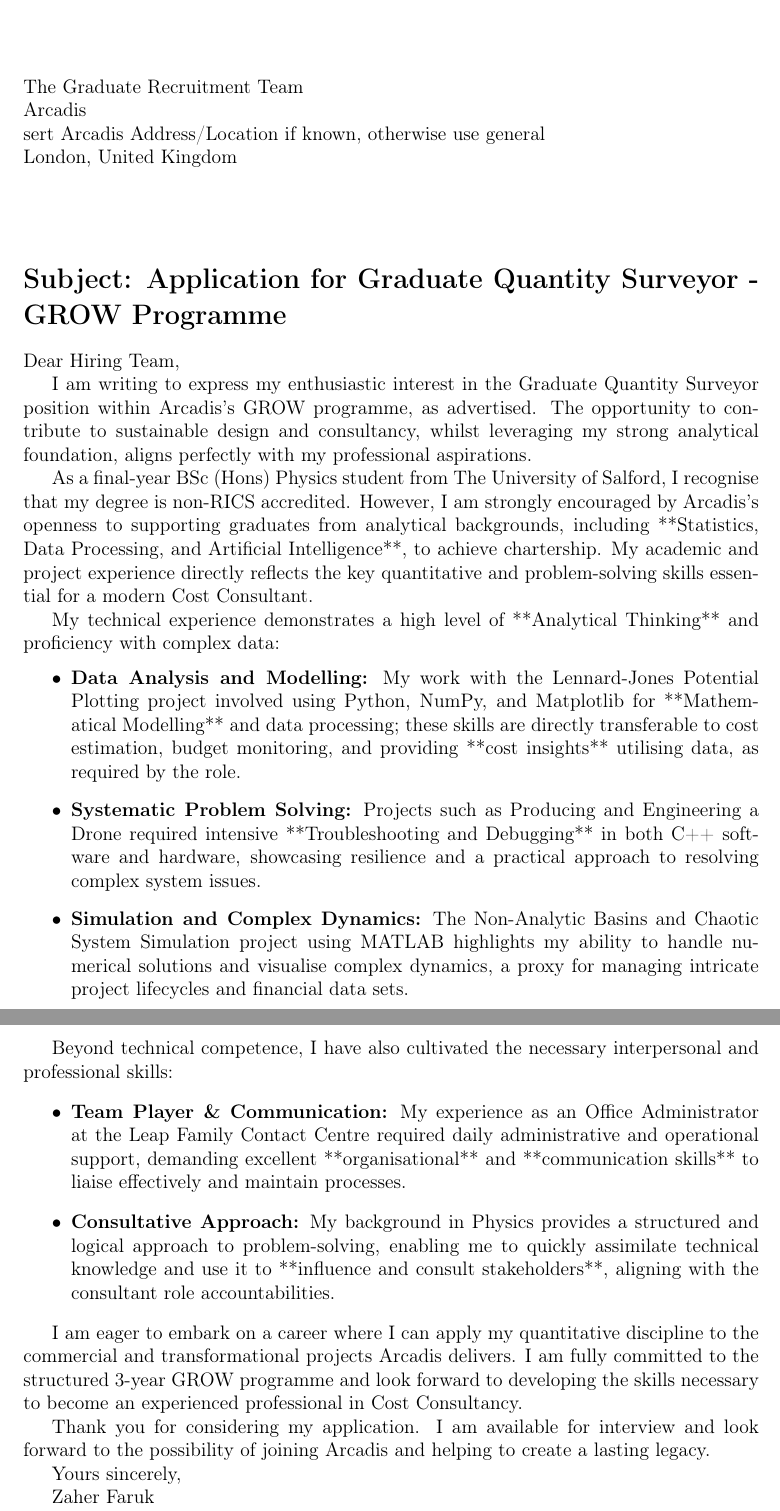
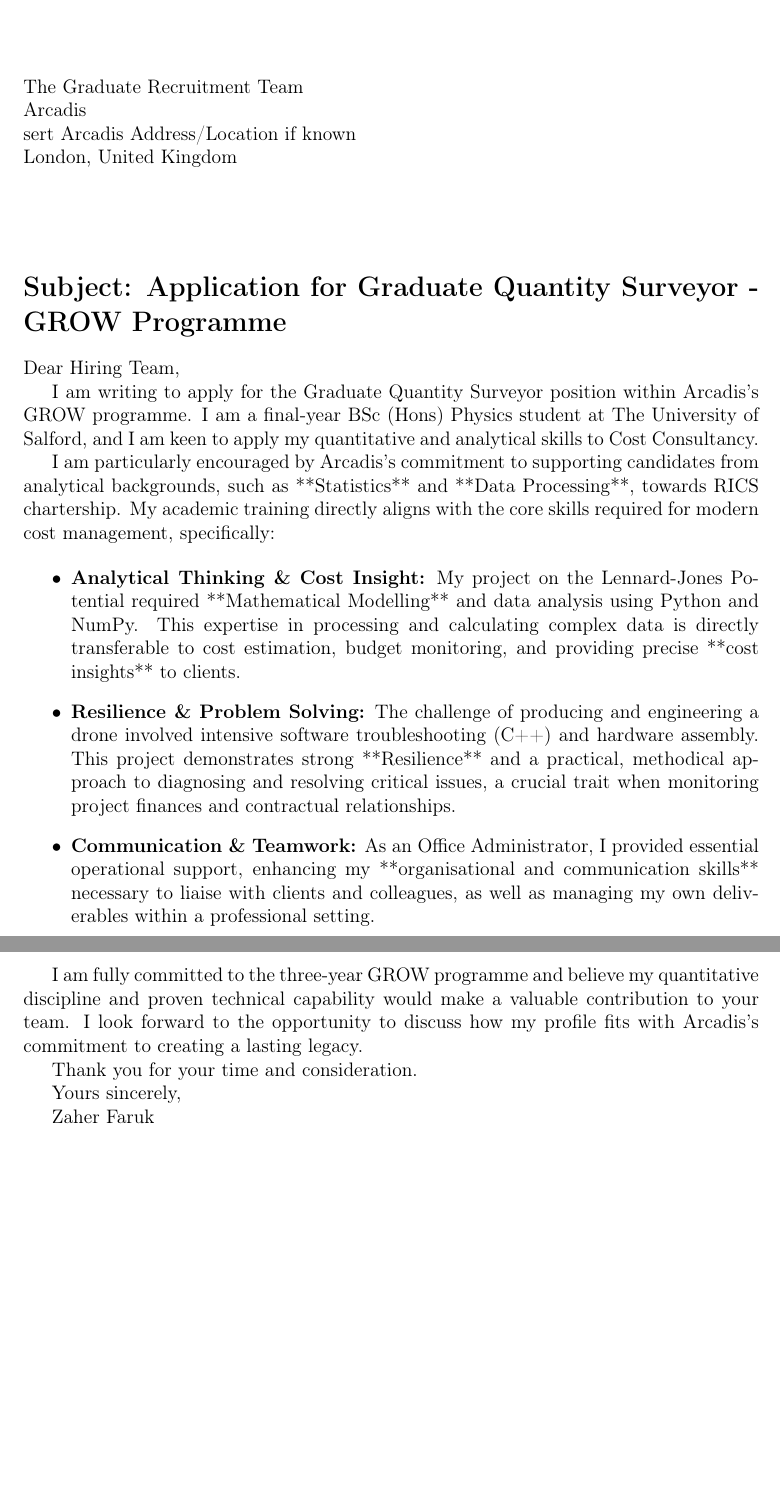
Before and after one commit to ZaherFaruk04/Cover-Letter, a LaTeX document (---------.tex): two parts of pages 1 and 2 of 2, joined at a grey line, cut so that both start at the same text, the shorter picture padded with empty space. Compiled offline with pdfLaTeX.

Commit message:
Update ---------.tex

```diff
--- a/---------.tex
+++ b/---------.tex
@@ -33,7 +33,7 @@
 \begin{flushleft}
     The Graduate Recruitment Team \\
     Arcadis \\
-    [Insert Arcadis Address/Location if known, otherwise use general] \\
+    [Insert Arcadis Address/Location if known] \\
     London, United Kingdom
 \end{flushleft}
 
@@ -43,26 +43,19 @@
 
 Dear Hiring Team,
 
-I am writing to express my enthusiastic interest in the Graduate Quantity Surveyor position within Arcadis's GROW programme, as advertised. The opportunity to contribute to sustainable design and consultancy, whilst leveraging my strong analytical foundation, aligns perfectly with my professional aspirations.
+I am writing to apply for the Graduate Quantity Surveyor position within Arcadis's GROW programme. I am a final-year BSc (Hons) Physics student at The University of Salford, and I am keen to apply my quantitative and analytical skills to Cost Consultancy.
 
-As a final-year BSc (Hons) Physics student from The University of Salford, I recognise that my degree is non-RICS accredited. However, I am strongly encouraged by Arcadis's openness to supporting graduates from analytical backgrounds, including **Statistics, Data Processing, and Artificial Intelligence**, to achieve chartership. My academic and project experience directly reflects the key quantitative and problem-solving skills essential for a modern Cost Consultant.
+I am particularly encouraged by Arcadis's commitment to supporting candidates from analytical backgrounds, such as **Statistics** and **Data Processing**, towards RICS chartership. My academic training directly aligns with the core skills required for modern cost management, specifically:
 
-My technical experience demonstrates a high level of **Analytical Thinking** and proficiency with complex data:
 \begin{itemize}
-    \item \textbf{Data Analysis and Modelling:} My work with the Lennard-Jones Potential Plotting project involved using Python, NumPy, and Matplotlib for **Mathematical Modelling** and data processing; these skills are directly transferable to cost estimation, budget monitoring, and providing **cost insights** utilising data, as required by the role.
-    \item \textbf{Systematic Problem Solving:} Projects such as Producing and Engineering a Drone required intensive **Troubleshooting and Debugging** in both C++ software and hardware, showcasing resilience and a practical approach to resolving complex system issues.
-    \item \textbf{Simulation and Complex Dynamics:} The Non-Analytic Basins and Chaotic System Simulation project using MATLAB highlights my ability to handle numerical solutions and visualise complex dynamics, a proxy for managing intricate project lifecycles and financial data sets.
+    \item \textbf{Analytical Thinking \& Cost Insight:} My project on the Lennard-Jones Potential required **Mathematical Modelling** and data analysis using Python and NumPy. This expertise in processing and calculating complex data is directly transferable to cost estimation, budget monitoring, and providing precise **cost insights** to clients.
+    \item \textbf{Resilience \& Problem Solving:} The challenge of producing and engineering a drone involved intensive software troubleshooting (C++) and hardware assembly. This project demonstrates strong **Resilience** and a practical, methodical approach to diagnosing and resolving critical issues, a crucial trait when monitoring project finances and contractual relationships.
+    \item \textbf{Communication \& Teamwork:} As an Office Administrator, I provided essential operational support, enhancing my **organisational and communication skills** necessary to liaise with clients and colleagues, as well as managing my own deliverables within a professional setting.
 \end{itemize}
 
-Beyond technical competence, I have also cultivated the necessary interpersonal and professional skills:
-\begin{itemize}
-    \item \textbf{Team Player \& Communication:} My experience as an Office Administrator at the Leap Family Contact Centre required daily administrative and operational support, demanding excellent **organisational** and **communication skills** to liaise effectively and maintain processes.
-    \item \textbf{Consultative Approach:} My background in Physics provides a structured and logical approach to problem-solving, enabling me to quickly assimilate technical knowledge and use it to **influence and consult stakeholders**, aligning with the consultant role accountabilities.
-\end{itemize}
+I am fully committed to the three-year GROW programme and believe my quantitative discipline and proven technical capability would make a valuable contribution to your team. I look forward to the opportunity to discuss how my profile fits with Arcadis's commitment to creating a lasting legacy.
 
-I am eager to embark on a career where I can apply my quantitative discipline to the commercial and transformational projects Arcadis delivers. I am fully committed to the structured 3-year GROW programme and look forward to developing the skills necessary to become an experienced professional in Cost Consultancy.
-
-Thank you for considering my application. I am available for interview and look forward to the possibility of joining Arcadis and helping to create a lasting legacy.
+Thank you for your time and consideration.
 
 Yours sincerely,
 
```
